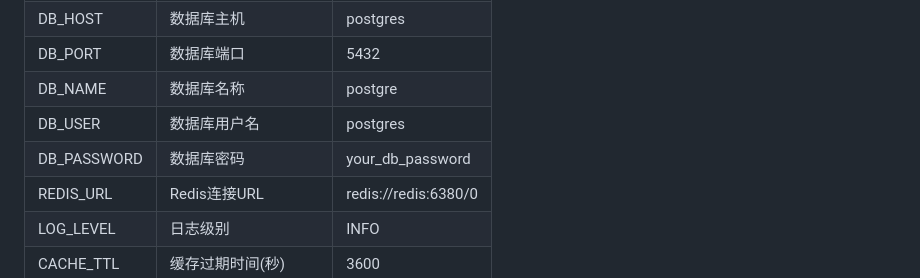
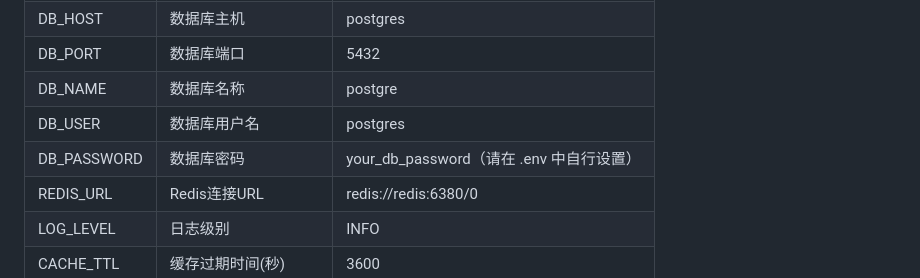
Before and after one commit to jiangfengz/FaaS, a Markdown page: feishu-shortcut-backend/README.md, the part around the change. Drawn GitHub-style.

```diff
--- a/feishu-shortcut-backend/README.md
+++ b/feishu-shortcut-backend/README.md
@@ -203,7 +203,7 @@ curl -X GET "http://localhost:6921/api/system/status"
 | DB_PORT | 数据库端口 | 5432 |
 | DB_NAME | 数据库名称 | postgre |
 | DB_USER | 数据库用户名 | postgres |
-| DB_PASSWORD | 数据库密码 | your_db_password |
+| DB_PASSWORD | 数据库密码 | your_db_password（请在 .env 中自行设置） |
 | REDIS_URL | Redis连接URL | redis://redis:6380/0 |
 | LOG_LEVEL | 日志级别 | INFO |
 | CACHE_TTL | 缓存过期时间(秒) | 3600 |
```
Also changed, not shown: README.md (added, +137 -0 lines).
